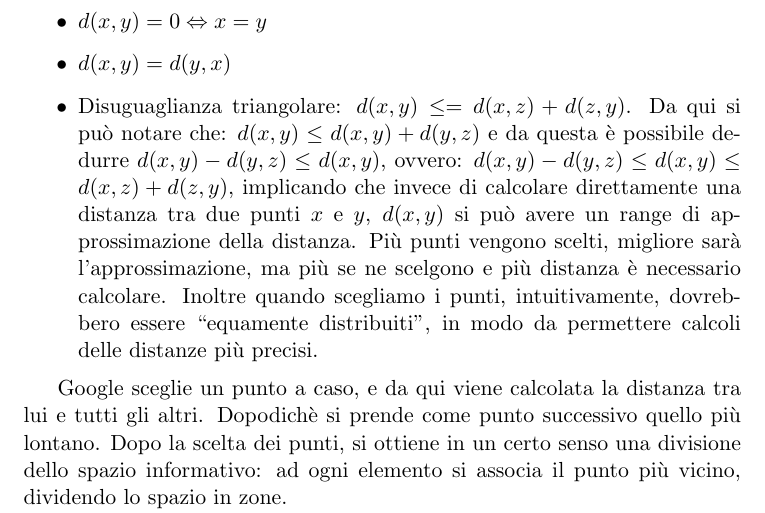
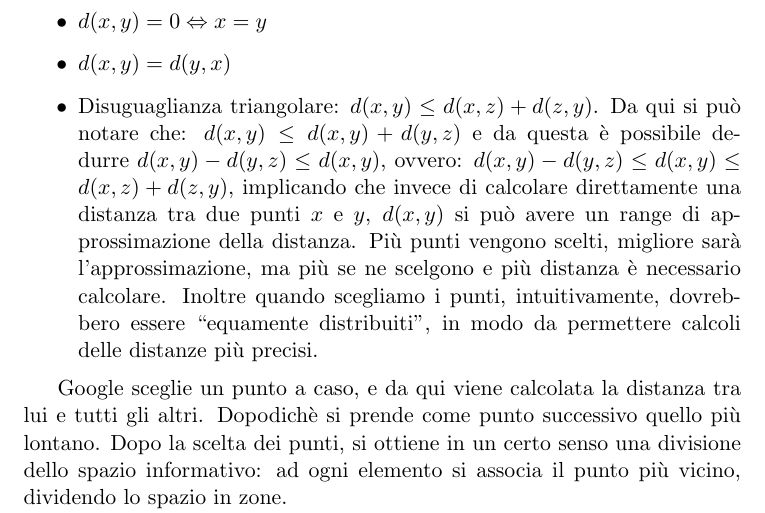
Before and after one commit to Polpetta/TecWeb2Notes, a LaTeX document (main.tex, which reads res/fLessons/18-12-15.tex): part of page 44 of 51, cut so that both start at the same text. Compiled offline with pdfLaTeX.

Commit message:
Rimosso simbolo in eccesso

```diff
--- a/res/fLessons/18-12-15.tex
+++ b/res/fLessons/18-12-15.tex
@@ -25,7 +25,7 @@ Le distanze di Levenshtein vengono definite come distanze proprio perch\`e defin
 \item $d(x,y) \ge 0$
 \item $d(x,y)=0 \Leftrightarrow x=y$
 \item $d(x,y) = d(y,x)$
-\item Disuguaglianza triangolare: $d(x,y) \le = d(x,z) + d(z,y)$. Da qui si pu\`o notare che: $d(x,y) \le d(x,y)+d(y,z)$ e da questa \`e possibile dedurre $d(x,y)-d(y,z) \le d(x,y)$, ovvero: $d(x,y)-d(y,z) \le d(x,y) \le d(x,z)+d(z,y)$, implicando che invece di calcolare direttamente una distanza tra due punti $x$ e $y$, $d(x,y)$ si pu\`o avere un range di approssimazione della distanza. Pi\`u punti vengono scelti, migliore sar\`a l'approssimazione, ma pi\`u se ne scelgono e pi\`u distanza \`e necessario calcolare. Inoltre quando scegliamo i punti, intuitivamente, dovrebbero essere ``equamente distribuiti'', in modo da permettere calcoli delle distanze pi\`u precisi.
+\item Disuguaglianza triangolare: $d(x,y) \le d(x,z) + d(z,y)$. Da qui si pu\`o notare che: $d(x,y) \le d(x,y)+d(y,z)$ e da questa \`e possibile dedurre $d(x,y)-d(y,z) \le d(x,y)$, ovvero: $d(x,y)-d(y,z) \le d(x,y) \le d(x,z)+d(z,y)$, implicando che invece di calcolare direttamente una distanza tra due punti $x$ e $y$, $d(x,y)$ si pu\`o avere un range di approssimazione della distanza. Pi\`u punti vengono scelti, migliore sar\`a l'approssimazione, ma pi\`u se ne scelgono e pi\`u distanza \`e necessario calcolare. Inoltre quando scegliamo i punti, intuitivamente, dovrebbero essere ``equamente distribuiti'', in modo da permettere calcoli delle distanze pi\`u precisi.
 \end{itemize}
 
 Google sceglie un punto a caso, e da qui viene calcolata la distanza tra lui e tutti gli altri. Dopodich\`e si prende come punto successivo quello pi\`u lontano. Dopo la scelta dei punti, si ottiene in un certo senso una divisione dello spazio informativo: ad ogni elemento si associa il punto pi\`u vicino, dividendo lo spazio in zone.
```
